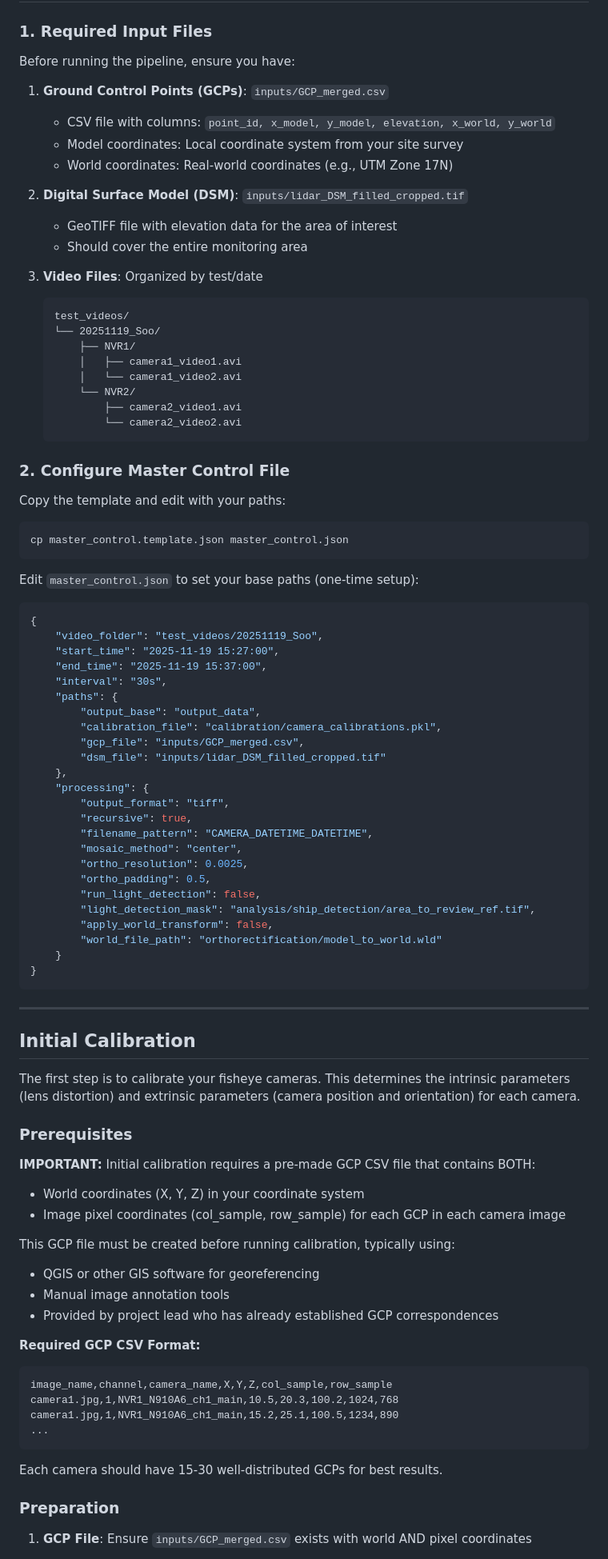
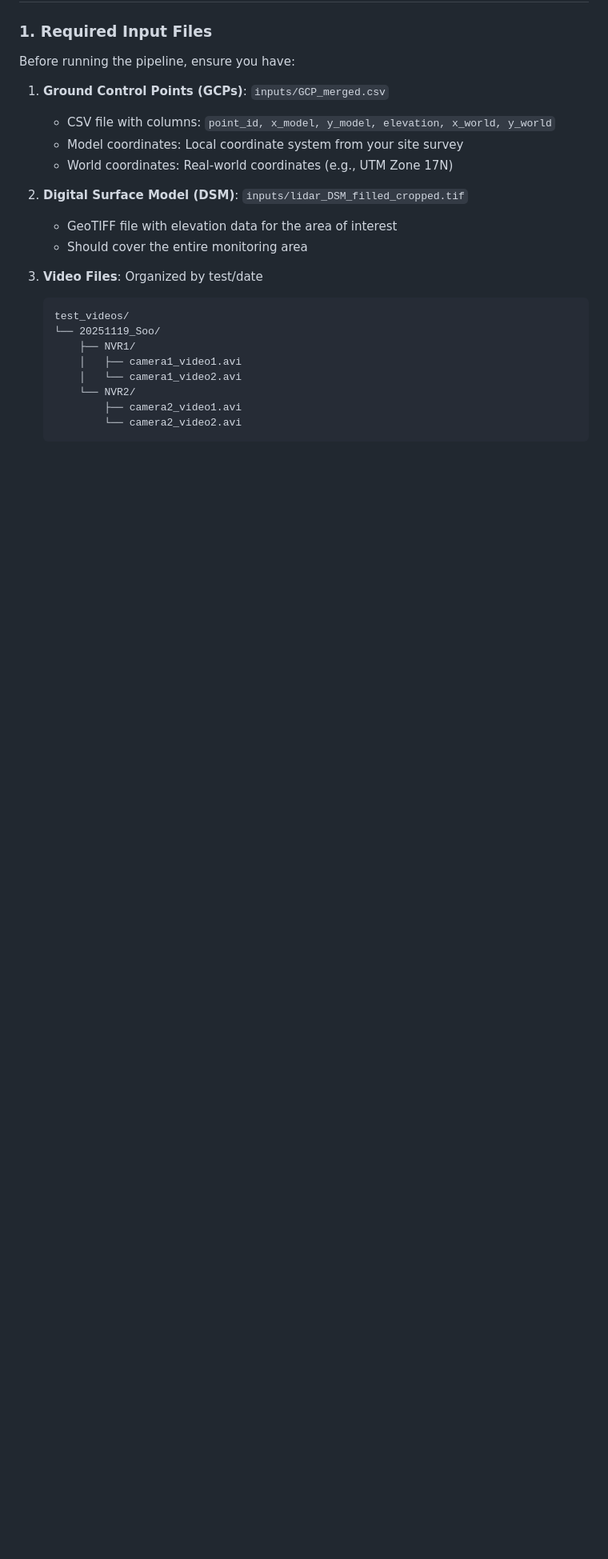
Before and after one commit to ski907/SooOrthoFlow, a Markdown page: README.md, the part around one of its changes. Shown at 80% size. GitHub-like rendering; blank space fills up the shorter version.

````diff
--- a/README.md
+++ b/README.md
@@ -99,70 +108,3 @@ Before running the pipeline, ensure you have:
            └── camera2_video2.avi
    ```
 
-### 2. Configure Master Control File
-
-Copy the template and edit with your paths:
-
-```bash
-cp master_control.template.json master_control.json
-```
-
-Edit `master_control.json` to set your base paths (one-time setup):
-```json
-{
-    "video_folder": "test_videos/20251119_Soo",
-    "start_time": "2025-11-19 15:27:00",
-    "end_time": "2025-11-19 15:37:00",
-    "interval": "30s",
-    "paths": {
-        "output_base": "output_data",
-        "calibration_file": "calibration/camera_calibrations.pkl",
-        "gcp_file": "inputs/GCP_merged.csv",
-        "dsm_file": "inputs/lidar_DSM_filled_cropped.tif"
-    },
-    "processing": {
-        "output_format": "tiff",
-        "recursive": true,
-        "filename_pattern": "CAMERA_DATETIME_DATETIME",
-        "mosaic_method": "center",
-        "ortho_resolution": 0.0025,
-        "ortho_padding": 0.5,
-        "run_light_detection": false,
-        "light_detection_mask": "analysis/ship_detection/area_to_review_ref.tif",
-        "apply_world_transform": false,
-        "world_file_path": "orthorectification/model_to_world.wld"
-    }
-}
-```
-
----
-
-## Initial Calibration
-
-The first step is to calibrate your fisheye cameras. This determines the intrinsic parameters (lens distortion) and extrinsic parameters (camera position and orientation) for each camera.
-
-### Prerequisites
-
-**IMPORTANT:** Initial calibration requires a pre-made GCP CSV file that contains BOTH:
-- World coordinates (X, Y, Z) in your coordinate system
-- Image pixel coordinates (col_sample, row_sample) for each GCP in each camera image
-
-This GCP file must be created before running calibration, typically using:
-- QGIS or other GIS software for georeferencing
-- Manual image annotation tools
-- Provided by project lead who has already established GCP correspondences
-
-**Required GCP CSV Format:**
-```csv
-image_name,channel,camera_name,X,Y,Z,col_sample,row_sample
-camera1.jpg,1,NVR1_N910A6_ch1_main,10.5,20.3,100.2,1024,768
-camera1.jpg,1,NVR1_N910A6_ch1_main,15.2,25.1,100.5,1234,890
-...
-```
-
-Each camera should have 15-30 well-distributed GCPs for best results.
-
-### Preparation
-
-1. **GCP File**: Ensure `inputs/GCP_merged.csv` exists with world AND pixel coordinates
-
````
Also changed, not shown: other parts of README.md (+43 -96 lines).
